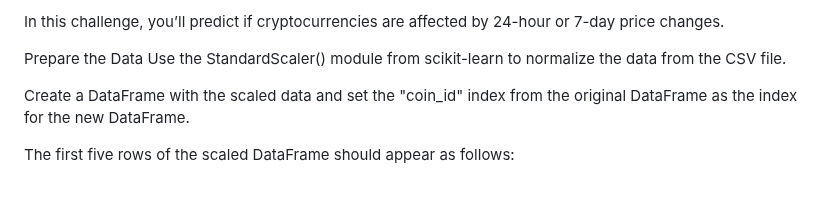
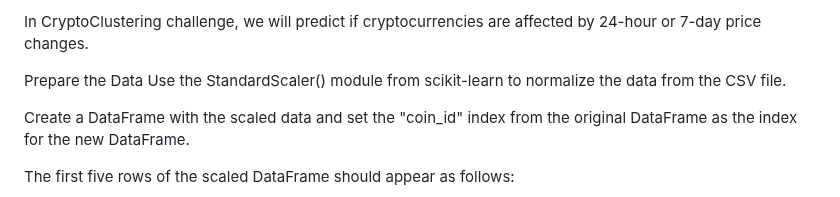
Before and after one commit to megharani833/CryptoClustering, a Markdown page: README.md, the part around the change. Drawn GitHub-style.

```diff
--- a/README.md
+++ b/README.md
@@ -1,4 +1,4 @@
-In this challenge, you’ll predict if cryptocurrencies are affected by 24-hour or 7-day price changes.
+In CryptoClustering challenge, we will predict if cryptocurrencies are affected by 24-hour or 7-day price changes.
 
 Prepare the Data
 Use the StandardScaler() module from scikit-learn to normalize the data from the CSV file.
```
